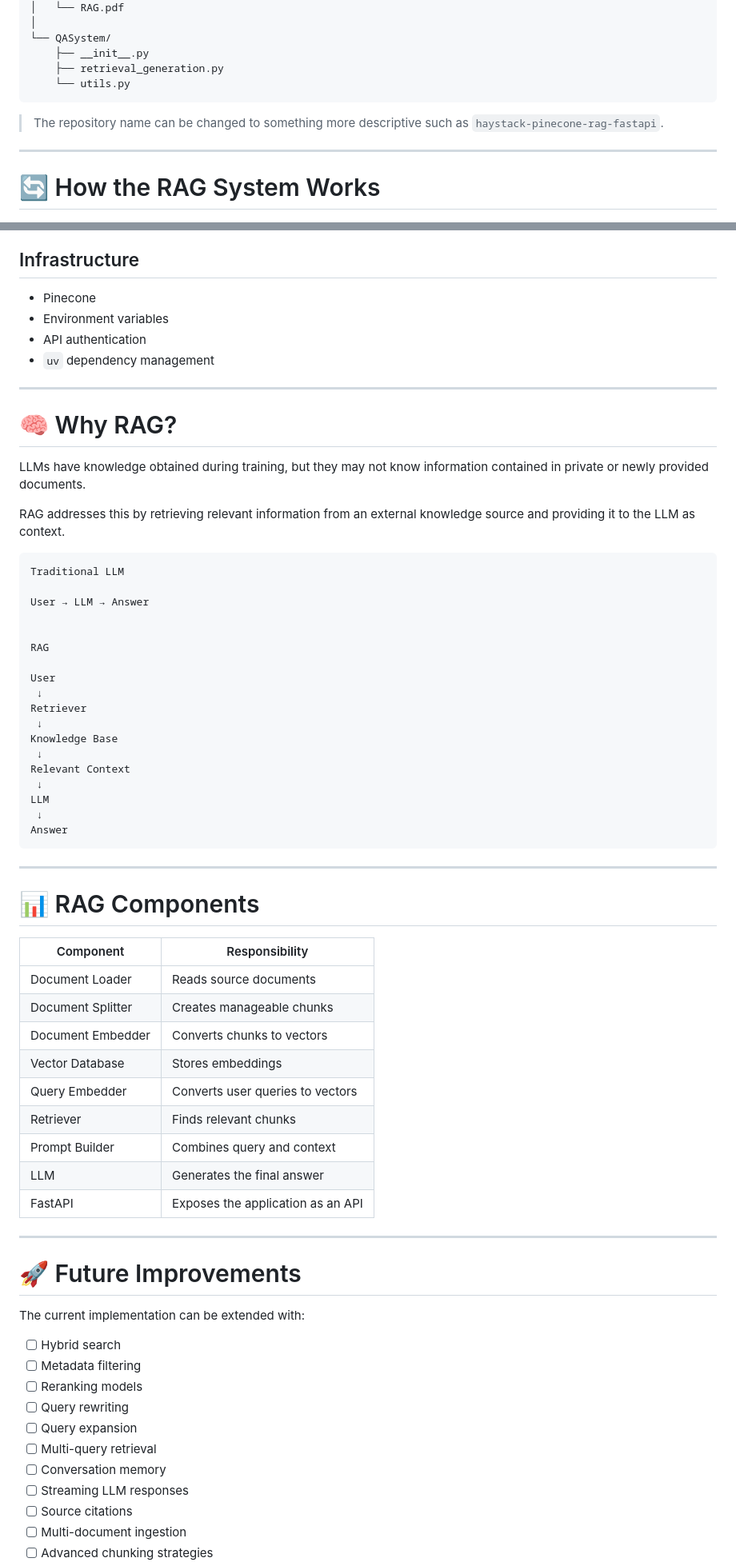
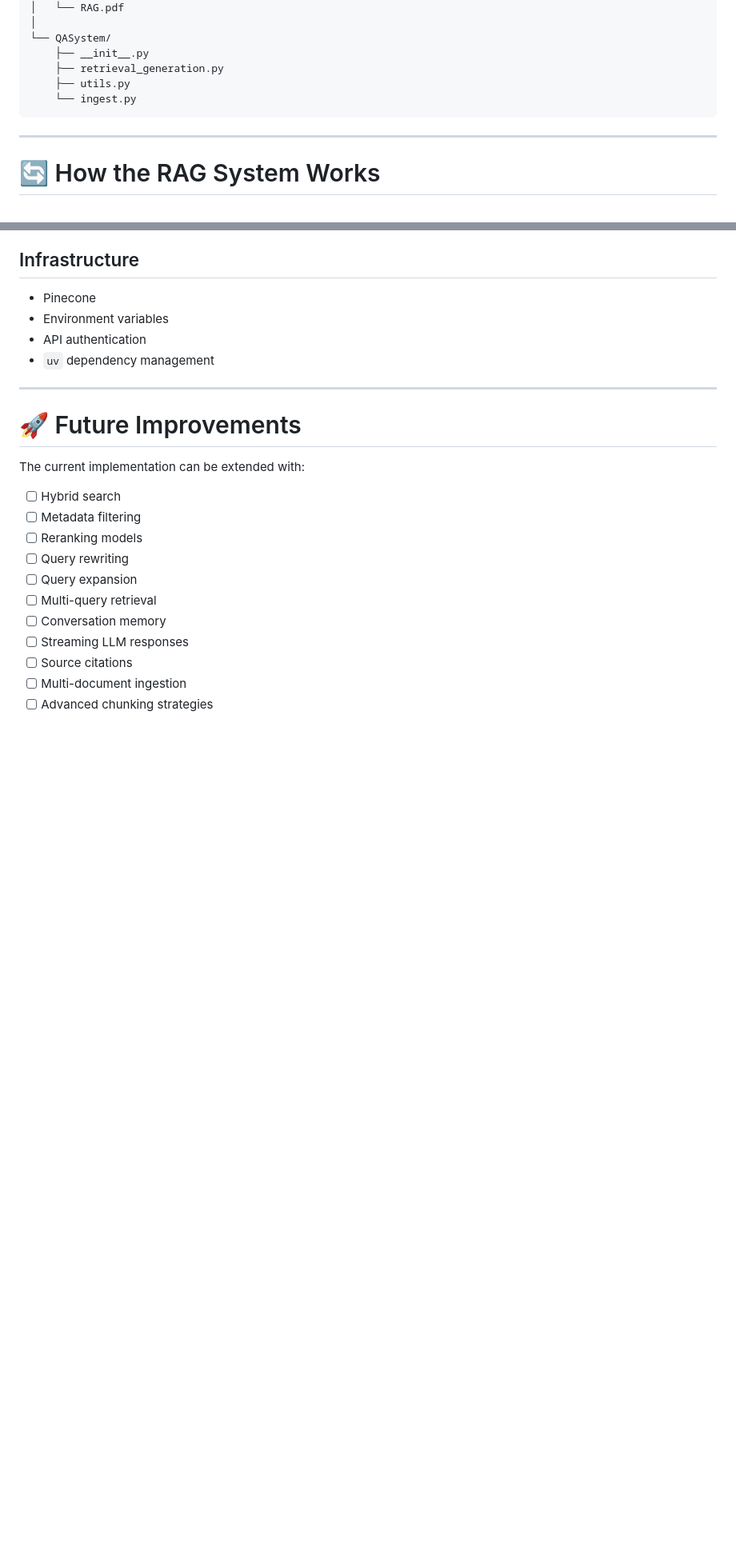
Before and after one commit to Aswin0802/Haystack-Pinecone-RAG-FastAPI, a Markdown page: README.md, 2 parts joined by grey strips. Shown at 80% size. Drawn GitHub-style; blank space fills up the shorter version.

Commit message:
Refactor README for clarity and updates
Updated README to improve clarity and organization by removing redundant sections and updating namespace information.

````diff
--- a/README.md
+++ b/README.md
@@ -117,10 +117,9 @@ Haystack_Mistral_Pinecone_FastAPI/
 └── QASystem/
     ├── __init__.py
     ├── retrieval_generation.py
-    └── utils.py
+    ├── utils.py
+    └── ingest.py
 ```
-
-> The repository name can be changed to something more descriptive such as `haystack-pinecone-rag-fastapi`.
 
 ---
 
@@ -544,51 +516,6 @@ This design helps reduce unsupported responses by restricting the model to retri
 
 ---
 
-# 🧠 Why RAG?
-
-LLMs have knowledge obtained during training, but they may not know information contained in private or newly provided documents.
-
-RAG addresses this by retrieving relevant information from an external knowledge source and providing it to the LLM as context.
-
-```text
-Traditional LLM
-
-User → LLM → Answer
-
-
-RAG
-
-User
- ↓
-Retriever
- ↓
-Knowledge Base
- ↓
-Relevant Context
- ↓
-LLM
- ↓
-Answer
-```
-
----
-
-# 📊 RAG Components
-
-| Component | Responsibility |
-|---|---|
-| Document Loader | Reads source documents |
-| Document Splitter | Creates manageable chunks |
-| Document Embedder | Converts chunks to vectors |
-| Vector Database | Stores embeddings |
-| Query Embedder | Converts user queries to vectors |
-| Retriever | Finds relevant chunks |
-| Prompt Builder | Combines query and context |
-| LLM | Generates the final answer |
-| FastAPI | Exposes the application as an API |
-
----
-
 # 🚀 Future Improvements
 
 The current implementation can be extended with:
````
Also changed, not shown: other parts of README.md (+1 -93 lines).
